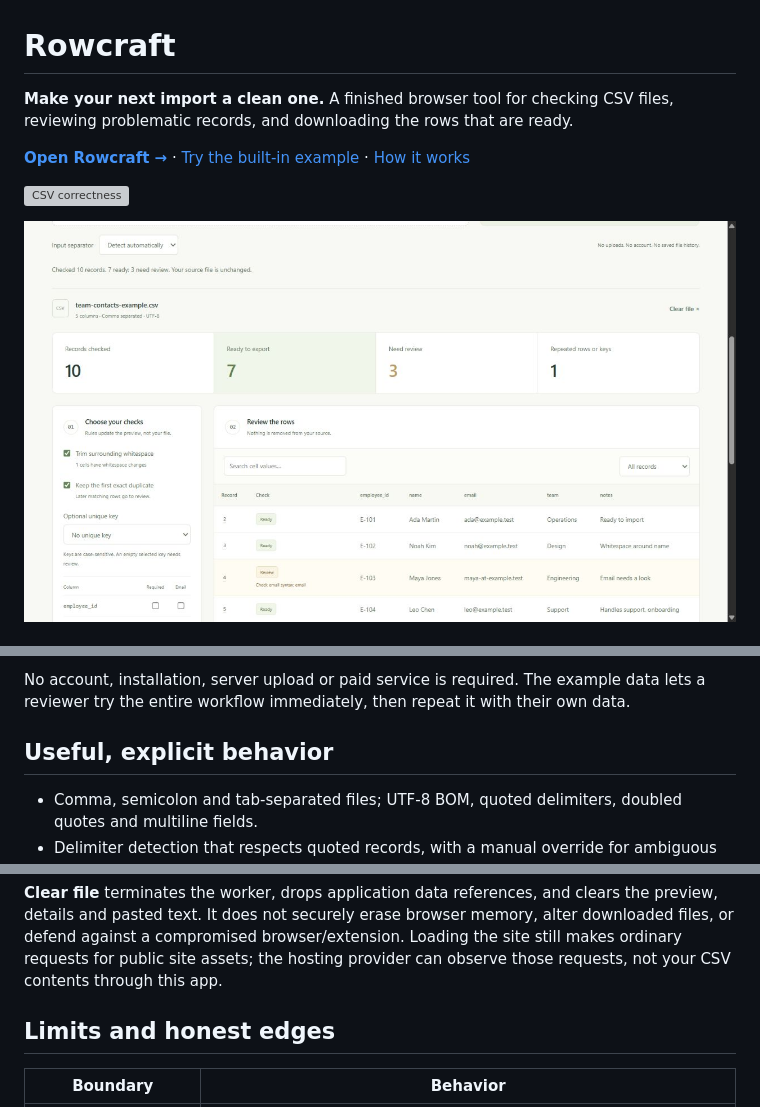
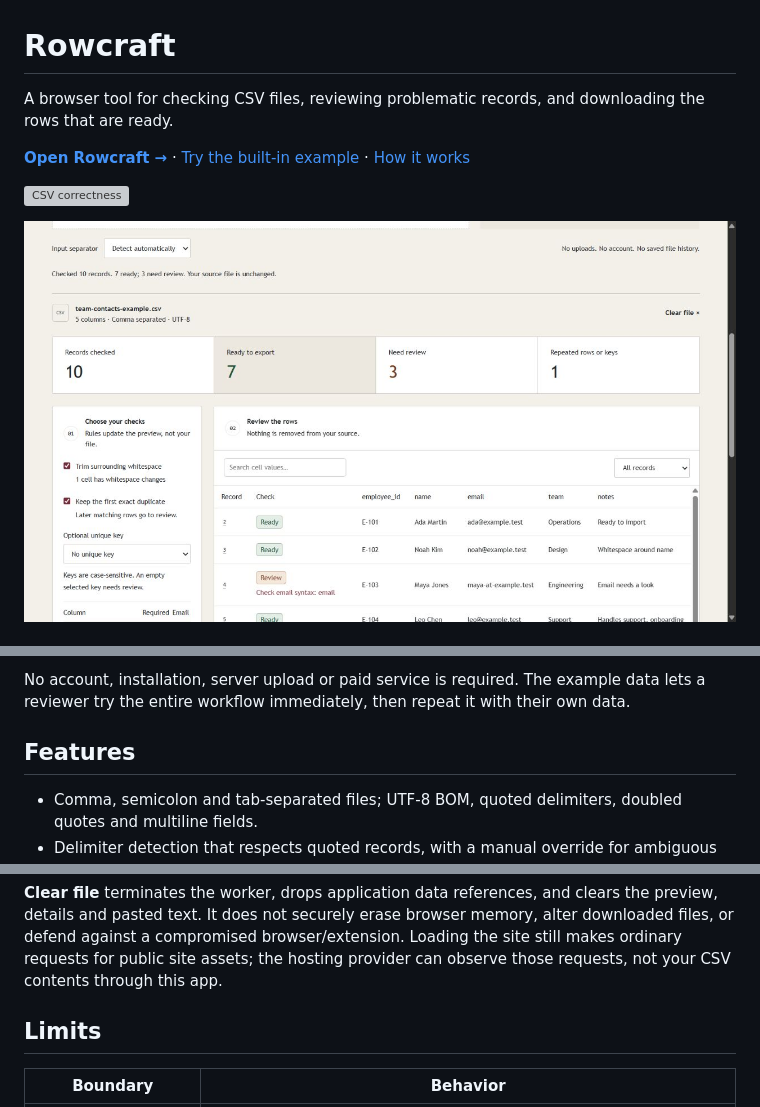
Before and after one commit to ismaeelakin/rowcraft, a Markdown page: README.md, 3 parts joined by grey strips. GitHub-like rendering; pictures changed too: docs/workbench.png; grey boxes are pictures that could not be loaded.

Commit message:
Improve presentation, review documentation and usable examples

```diff
--- a/README.md
+++ b/README.md
@@ -1,6 +1,6 @@
 # Rowcraft
 
-**Make your next import a clean one.** A finished browser tool for checking CSV files, reviewing problematic records, and downloading the rows that are ready.
+A browser tool for checking CSV files, reviewing problematic records, and downloading the rows that are ready.
 
 **[Open Rowcraft →](https://ismaeelakin.github.io/rowcraft/)** · [Try the built-in example](https://ismaeelakin.github.io/rowcraft/) · [How it works](docs/DESIGN.md)
 
@@ -17,7 +21,7 @@
 
 No account, installation, server upload or paid service is required. The example data lets a reviewer try the entire workflow immediately, then repeat it with their own data.
 
-## Useful, explicit behavior
+## Features
 
 - Comma, semicolon and tab-separated files; UTF-8 BOM, quoted delimiters, doubled quotes and multiline fields.
 - Delimiter detection that respects quoted records, with a manual override for ambiguous files.
@@ -35,7 +39,7 @@ File contents are processed in memory inside the page and its worker. They are n
 
 **Clear file** terminates the worker, drops application data references, and clears the preview, details and pasted text. It does not securely erase browser memory, alter downloaded files, or defend against a compromised browser/extension. Loading the site still makes ordinary requests for public site assets; the hosting provider can observe those requests, not your CSV contents through this app.
 
-## Limits and honest edges
+## Limits
 
 | Boundary               | Behavior                                                                                    |
 | ---------------------- | ------------------------------------------------------------------------------------------- |
```
Also changed, not shown: other parts of README.md (+4 -0 lines), 5 other files.
